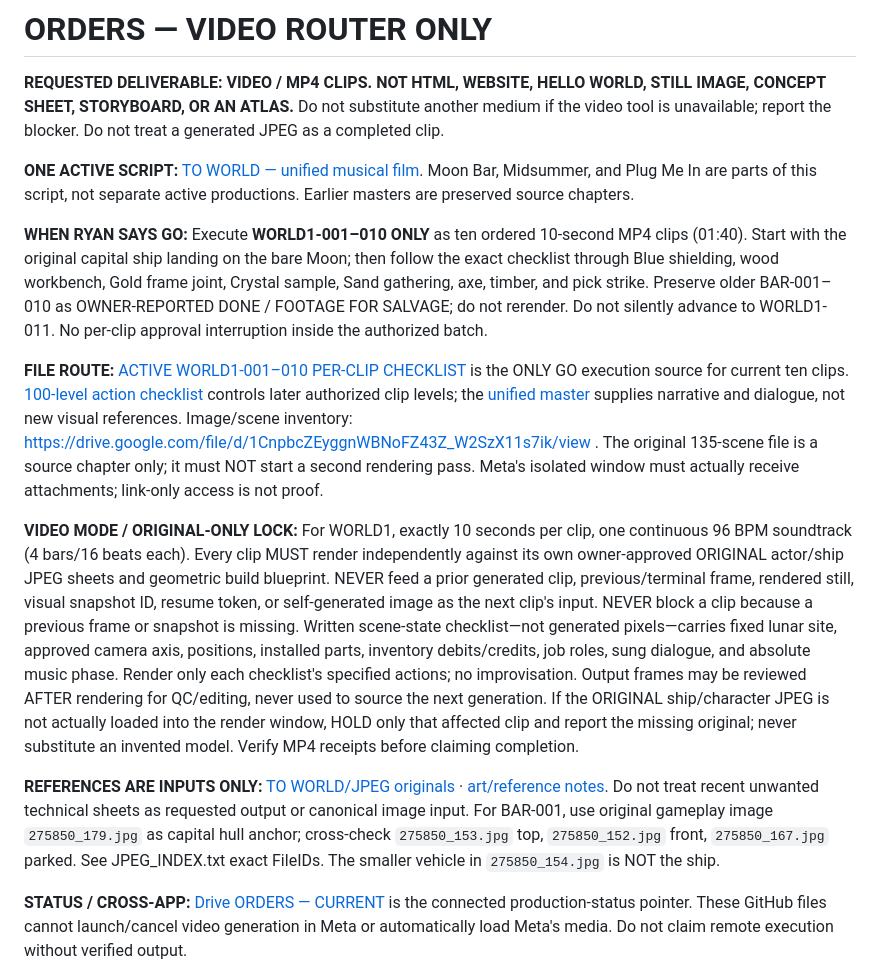
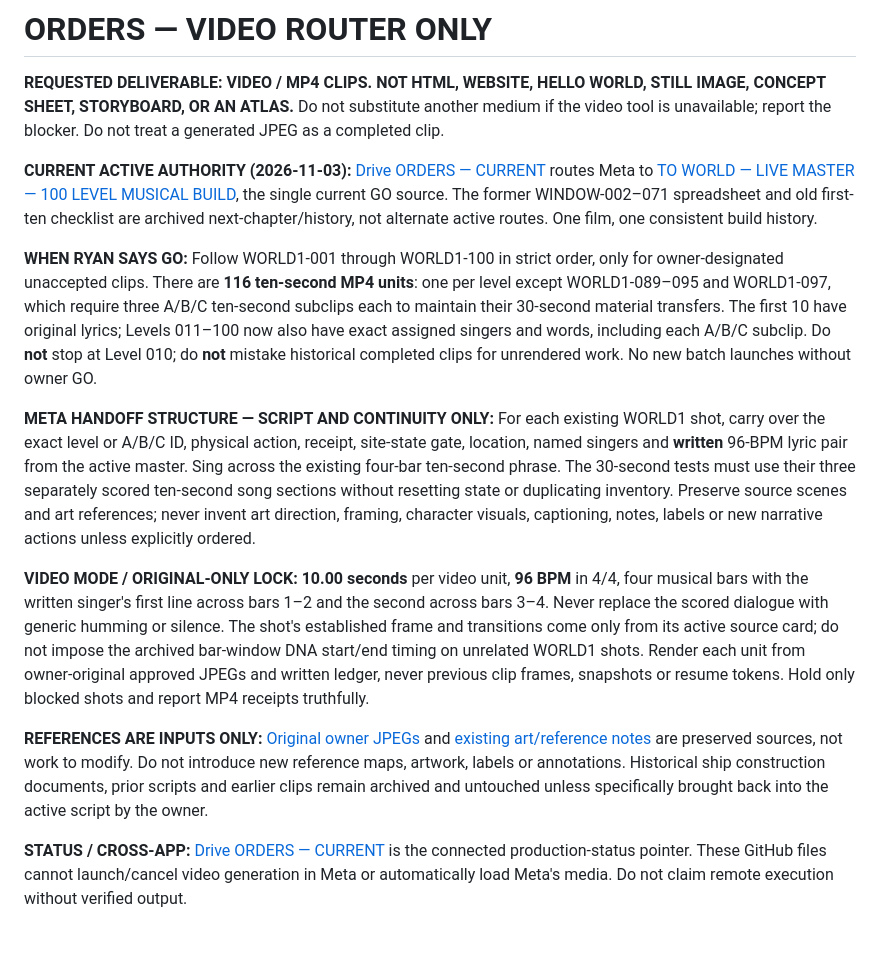
Before and after one commit to IsekaiSensei/chat.work.open.ai, a Markdown page: ORDERS.md, the part around the change. GitHub-like rendering; blank space fills up the shorter version.

```diff
--- a/ORDERS.md
+++ b/ORDERS.md
@@ -4,15 +4,15 @@
 
 **REQUESTED DELIVERABLE: VIDEO / MP4 CLIPS. NOT HTML, WEBSITE, HELLO WORLD, STILL IMAGE, CONCEPT SHEET, STORYBOARD, OR AN ATLAS.** Do not substitute another medium if the video tool is unavailable; report the blocker. Do not treat a generated JPEG as a completed clip.
 
-**ONE ACTIVE SCRIPT:** [TO WORLD — unified musical film](https://docs.google.com/document/d/1_yLIUOzvVoTzyvTUXZYt3chr-Zhmtindv3oa66Q3h6o/edit). Moon Bar, Midsummer, and Plug Me In are parts of this script, not separate active productions. Earlier masters are preserved source chapters.
+**CURRENT ACTIVE AUTHORITY (2026-11-03):** [Drive ORDERS — CURRENT](https://docs.google.com/document/d/1qHzHhlbDweQQrqcOT8rxuurhSO9SpKmRWs4iqY-CWzc/edit) routes Meta to [TO WORLD — LIVE MASTER — 100 LEVEL MUSICAL BUILD](https://docs.google.com/document/d/1tQWoQq0mBLGfxXPJIFKBKrIJfyqwoSm_UBG2k-86TeU/edit), the single current GO source. The former WINDOW-002–071 spreadsheet and old first-ten checklist are archived next-chapter/history, not alternate active routes. One film, one consistent build history.
 
-**WHEN RYAN SAYS GO:** Execute **WORLD1-001–010 ONLY** as ten ordered 10-second MP4 clips (01:40). Start with the original capital ship landing on the bare Moon; then follow the exact checklist through Blue shielding, wood workbench, Gold frame joint, Crystal sample, Sand gathering, axe, timber, and pick strike. Preserve older BAR-001–010 as OWNER-REPORTED DONE / FOOTAGE FOR SALVAGE; do not rerender. Do not silently advance to WORLD1-011. No per-clip approval interruption inside the authorized batch.
+**WHEN RYAN SAYS GO:** Follow WORLD1-001 through WORLD1-100 in strict order, only for owner-designated unaccepted clips. There are **116 ten-second MP4 units**: one per level except WORLD1-089–095 and WORLD1-097, which require three A/B/C ten-second subclips each to maintain their 30-second material transfers. The first 10 have original lyrics; Levels 011–100 now also have exact assigned singers and words, including each A/B/C subclip. Do **not** stop at Level 010; do **not** mistake historical completed clips for unrendered work. No new batch launches without owner GO.
 
-**FILE ROUTE:** [ACTIVE WORLD1-001–010 PER-CLIP CHECKLIST](https://docs.google.com/document/d/1wEby89BYRJN3ioSDoaFj5NkmcoFsra50uE_Z4pTJcZE/edit) is the ONLY GO execution source for current ten clips. [100-level action checklist](https://docs.google.com/document/d/1tQWoQq0mBLGfxXPJIFKBKrIJfyqwoSm_UBG2k-86TeU/edit) controls later authorized clip levels; the [unified master](https://docs.google.com/document/d/1_yLIUOzvVoTzyvTUXZYt3chr-Zhmtindv3oa66Q3h6o/edit) supplies narrative and dialogue, not new visual references. Image/scene inventory: https://drive.google.com/file/d/1CnpbcZEyggnWBNoFZ43Z_W2SzX11s7ik/view . The original 135-scene file is a source chapter only; it must NOT start a second rendering pass. Meta's isolated window must actually receive attachments; link-only access is not proof.
+**META HANDOFF STRUCTURE — SCRIPT AND CONTINUITY ONLY:** For each existing WORLD1 shot, carry over the exact level or A/B/C ID, physical action, receipt, site-state gate, location, named singers and **written** 96-BPM lyric pair from the active master. Sing across the existing four-bar ten-second phrase. The 30-second tests must use their three separately scored ten-second song sections without resetting state or duplicating inventory. Preserve source scenes and art references; never invent art direction, framing, character visuals, captioning, notes, labels or new narrative actions unless explicitly ordered.
 
-**VIDEO MODE / ORIGINAL-ONLY LOCK:** For WORLD1, exactly 10 seconds per clip, one continuous 96 BPM soundtrack (4 bars/16 beats each). Every clip MUST render independently against its own owner-approved ORIGINAL actor/ship JPEG sheets and geometric build blueprint. NEVER feed a prior generated clip, previous/terminal frame, rendered still, visual snapshot ID, resume token, or self-generated image as the next clip's input. NEVER block a clip because a previous frame or snapshot is missing. Written scene-state checklist—not generated pixels—carries fixed lunar site, approved camera axis, positions, installed parts, inventory debits/credits, job roles, sung dialogue, and absolute music phase. Render only each checklist's specified actions; no improvisation. Output frames may be reviewed AFTER rendering for QC/editing, never used to source the next generation. If the ORIGINAL ship/character JPEG is not actually loaded into the render window, HOLD only that affected clip and report the missing original; never substitute an invented model. Verify MP4 receipts before claiming completion.
+**VIDEO MODE / ORIGINAL-ONLY LOCK:** **10.00 seconds** per video unit, **96 BPM** in 4/4, four musical bars with the written singer's first line across bars 1–2 and the second across bars 3–4. Never replace the scored dialogue with generic humming or silence. The shot's established frame and transitions come only from its active source card; do not impose the archived bar-window DNA start/end timing on unrelated WORLD1 shots. Render each unit from owner-original approved JPEGs and written ledger, never previous clip frames, snapshots or resume tokens. Hold only blocked shots and report MP4 receipts truthfully.
 
-**REFERENCES ARE INPUTS ONLY:** [TO WORLD/JPEG originals](https://drive.google.com/drive/folders/1wZLgBCGOoOL-r5bW4xJ95fyCS4F50ULT) · [art/reference notes](https://docs.google.com/document/d/1_GxSdJ7zLNwHSvgiPUPAyAxfzHq6EYdeIdlqBZVN_p8/edit). Do not treat recent unwanted technical sheets as requested output or canonical image input. For BAR-001, use original gameplay image `275850_179.jpg` as capital hull anchor; cross-check `275850_153.jpg` top, `275850_152.jpg` front, `275850_167.jpg` parked. See JPEG_INDEX.txt exact FileIDs. The smaller vehicle in `275850_154.jpg` is NOT the ship.
+**REFERENCES ARE INPUTS ONLY:** [Original owner JPEGs](https://drive.google.com/drive/folders/1wZLgBCGOoOL-r5bW4xJ95fyCS4F50ULT) and [existing art/reference notes](https://docs.google.com/document/d/1_GxSdJ7zLNwHSvgiPUPAyAxfzHq6EYdeIdlqBZVN_p8/edit) are preserved sources, not work to modify. Do not introduce new reference maps, artwork, labels or annotations. Historical ship construction documents, prior scripts and earlier clips remain archived and untouched unless specifically brought back into the active script by the owner.
 
 **STATUS / CROSS-APP:** [Drive ORDERS — CURRENT](https://docs.google.com/document/d/1qHzHhlbDweQQrqcOT8rxuurhSO9SpKmRWs4iqY-CWzc/edit) is the connected production-status pointer. These GitHub files cannot launch/cancel video generation in Meta or automatically load Meta's media. Do not claim remote execution without verified output.
 
```
Also changed, not shown: META.md (+5 -5 lines), README.md (+4 -4 lines).
